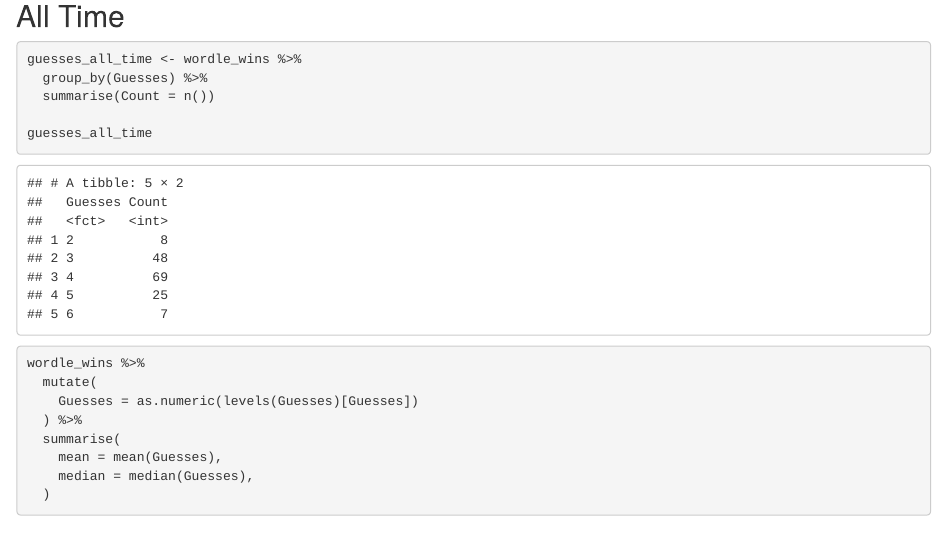
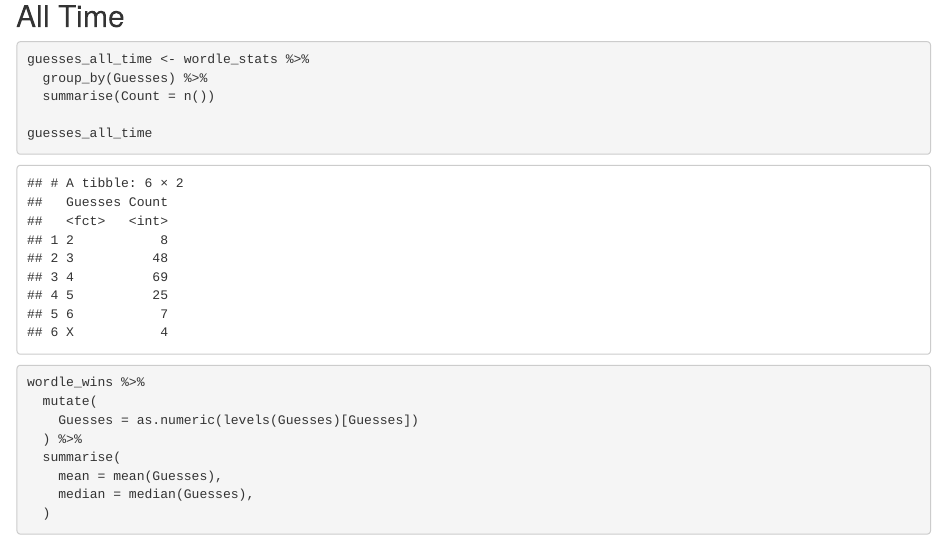
Before and after one commit to tsmall/crosswords, an R Markdown document (WordleStats.Rmd): the page in a window 1100 px wide, from 1590 px down. Rendered offline with R 4.5, knitr and Pandoc, with nearby package versions.

Commit message:
Show counts of losses too

````diff
--- a/WordleStats.Rmd
+++ b/WordleStats.Rmd
@@ -57,7 +57,7 @@
 ## All Time
 
 ```{r}
-guesses_all_time <- wordle_wins %>%
+guesses_all_time <- wordle_stats %>%
   group_by(Guesses) %>%
   summarise(Count = n())
 
````
